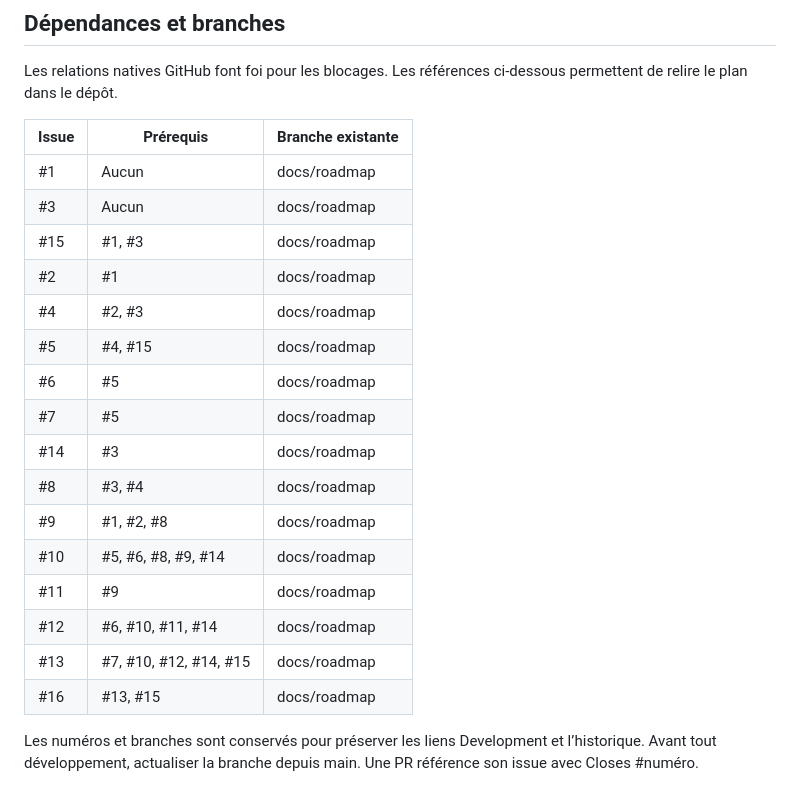
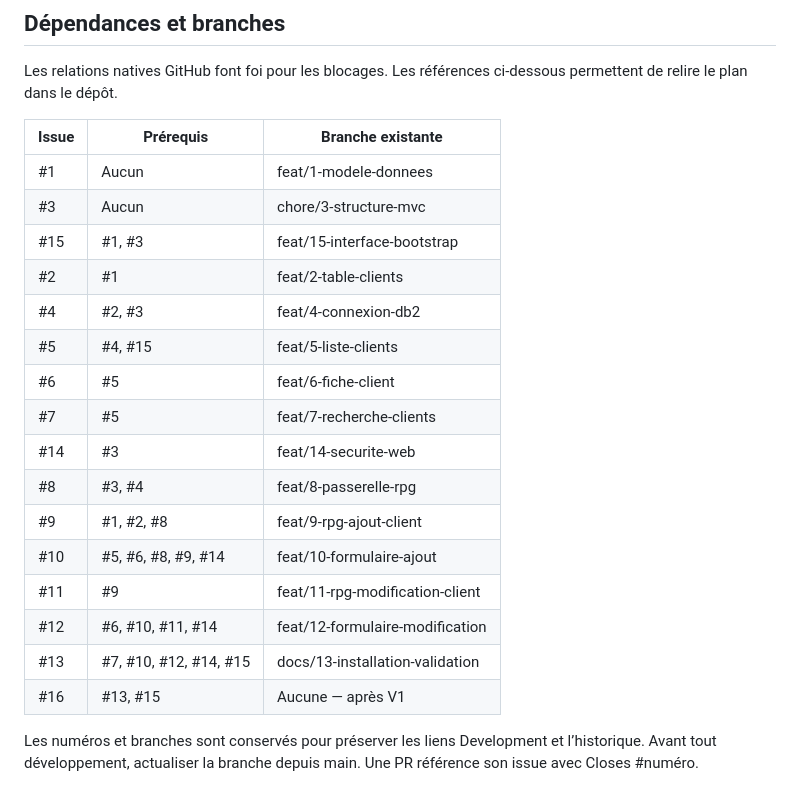
Before and after one commit to Axel92290/Annuaire-client, a Markdown page: docs/roadmap.md, the part around the change. Drawn GitHub-style.

Commit message:
docs: préciser les branches de chaque étape

```diff
--- a/docs/roadmap.md
+++ b/docs/roadmap.md
@@ -41,22 +41,22 @@ Les relations natives GitHub font foi pour les blocages. Les références ci-des
 
 | Issue | Prérequis | Branche existante |
 |---|---|---|
-| #1 | Aucun | docs/roadmap |
-| #3 | Aucun | docs/roadmap |
-| #15 | #1, #3 | docs/roadmap |
-| #2 | #1 | docs/roadmap |
-| #4 | #2, #3 | docs/roadmap |
-| #5 | #4, #15 | docs/roadmap |
-| #6 | #5 | docs/roadmap |
-| #7 | #5 | docs/roadmap |
-| #14 | #3 | docs/roadmap |
-| #8 | #3, #4 | docs/roadmap |
-| #9 | #1, #2, #8 | docs/roadmap |
-| #10 | #5, #6, #8, #9, #14 | docs/roadmap |
-| #11 | #9 | docs/roadmap |
-| #12 | #6, #10, #11, #14 | docs/roadmap |
-| #13 | #7, #10, #12, #14, #15 | docs/roadmap |
-| #16 | #13, #15 | docs/roadmap |
+| #1 | Aucun | feat/1-modele-donnees |
+| #3 | Aucun | chore/3-structure-mvc |
+| #15 | #1, #3 | feat/15-interface-bootstrap |
+| #2 | #1 | feat/2-table-clients |
+| #4 | #2, #3 | feat/4-connexion-db2 |
+| #5 | #4, #15 | feat/5-liste-clients |
+| #6 | #5 | feat/6-fiche-client |
+| #7 | #5 | feat/7-recherche-clients |
+| #14 | #3 | feat/14-securite-web |
+| #8 | #3, #4 | feat/8-passerelle-rpg |
+| #9 | #1, #2, #8 | feat/9-rpg-ajout-client |
+| #10 | #5, #6, #8, #9, #14 | feat/10-formulaire-ajout |
+| #11 | #9 | feat/11-rpg-modification-client |
+| #12 | #6, #10, #11, #14 | feat/12-formulaire-modification |
+| #13 | #7, #10, #12, #14, #15 | docs/13-installation-validation |
+| #16 | #13, #15 | Aucune — après V1 |
 
 Les numéros et branches sont conservés pour préserver les liens Development et l’historique. Avant tout développement, actualiser la branche depuis main. Une PR référence son issue avec Closes #numéro.
 
```
